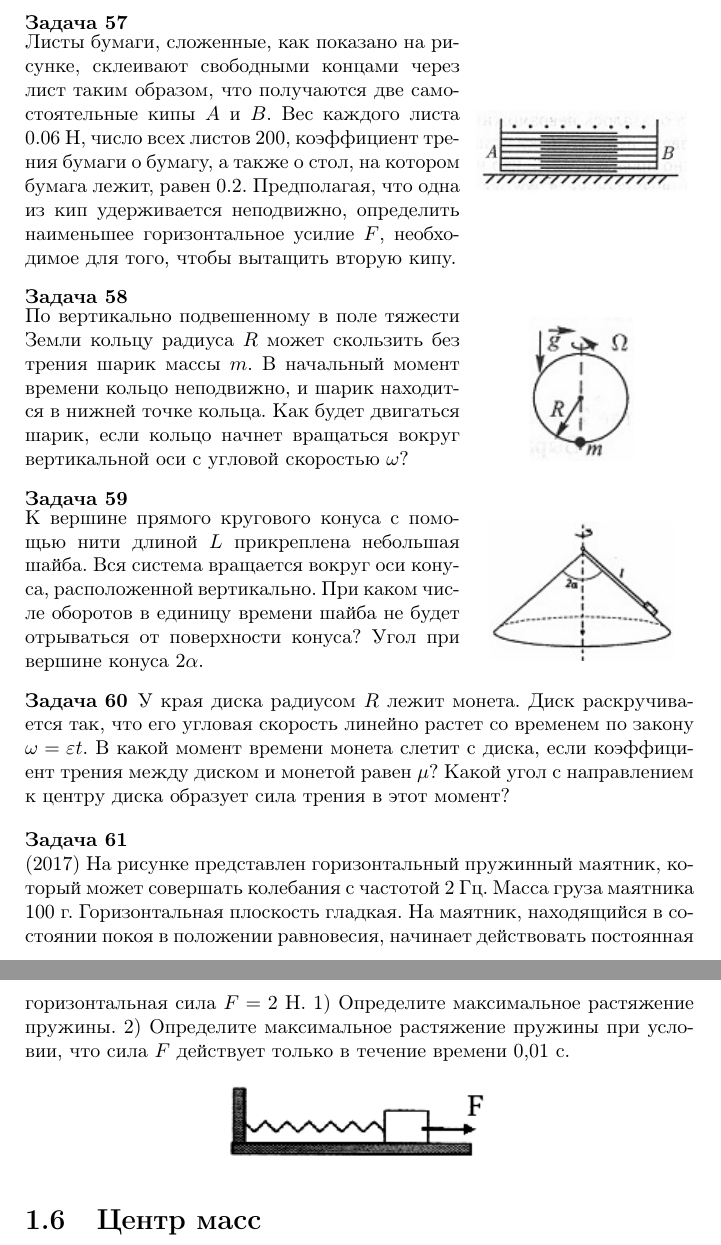
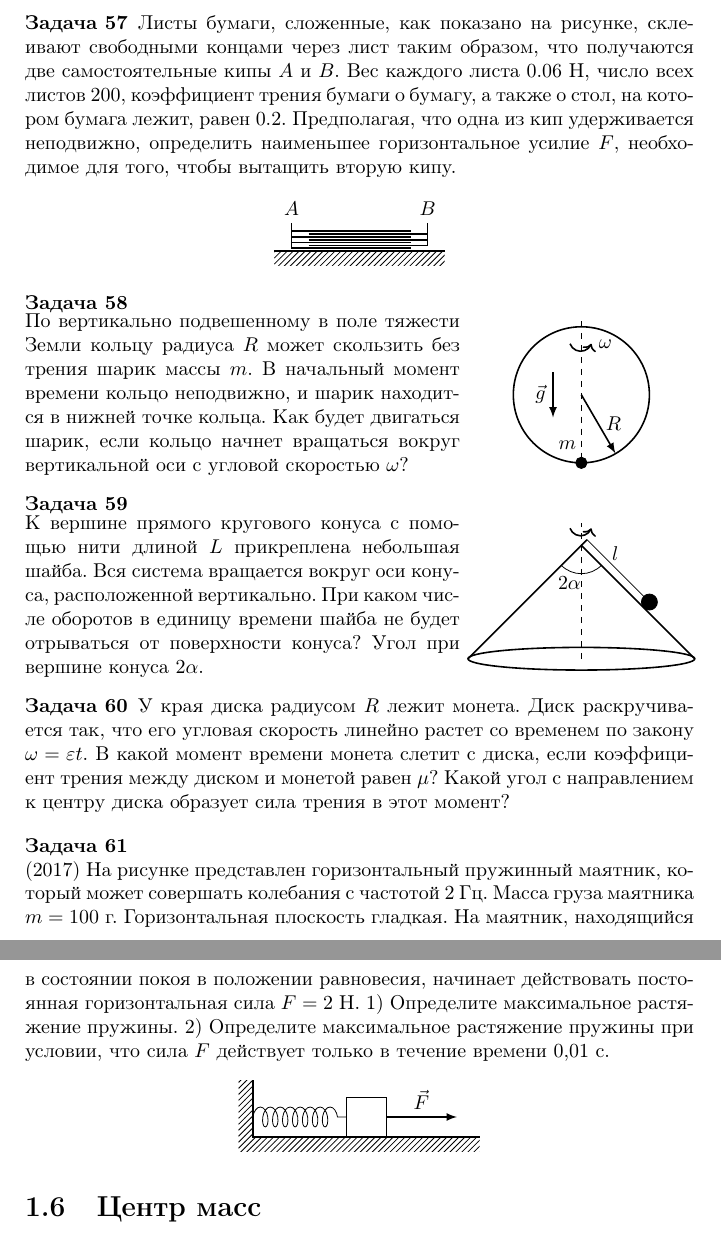
Before and after one commit to konstgav/phys-problems-latex, a LaTeX book (Result.tex, which reads Dynamics.tex, Pictures/0402DynamicsPaper.tex, Pictures/0405DynamicsRing.tex): two parts of pages 15 and 16 of 72, joined at a grey line, cut so that both start at the same text. Compiled offline with pdfLaTeX.

Commit message:
Add pictures Dynamics

```diff
--- a/Dynamics.tex
+++ b/Dynamics.tex
@@ -90,12 +89,8 @@ $F = \mu m_1 g \left(m_1/m_2 + 1 \right)$
 \begin{ex}
-\hspace{0pt} \\
-\begin{minipage}{.65\textwidth}
 Листы бумаги, сложенные, как показано на рисунке, склеивают свободными концами через лист таким образом, что получаются две самостоятельные кипы $A$ и $B$. Вес каждого листа 0.06 Н, число всех листов 200, коэффициент трения бумаги о бумагу, а также о стол, на котором бумага лежит, равен 0.2. Предполагая, что одна из кип удерживается неподвижно, определить наименьшее горизонтальное усилие $F$, необходимое для того, чтобы вытащить вторую кипу.
-\end{minipage}
-\begin{minipage}{.35\textwidth}
-\centering
-\includegraphics[width = 0.9 \textwidth]{0402DynamicsPaper.jpg}
-\end{minipage}
+\begin{center}
+\includestandalone{Pictures/0402DynamicsPaper}
+\end{center}
 \begin{ans}
 $F = 20100 \mu mg = 241,2$ Н
 \end{ans}
@@ -110,7 +105,7 @@ $F = 20100 \mu mg = 241,2$ Н
 \end{minipage}
 \begin{minipage}{.35\textwidth}
 \centering
-\includegraphics{0405DynamicsRing.jpg}
+\includestandalone{Pictures/0405DynamicsRing}
 \end{minipage}
 \begin{ans}
 $\cos \alpha = g/\omega^2 R$, при $g < \omega^2 R$, иначе $\alpha = 0$.
@@ -124,7 +119,7 @@ $\cos \alpha = g/\omega^2 R$, при $g < \omega^2 R$, иначе $\alpha = 0$.
 \end{minipage}
 \begin{minipage}{.35\textwidth}
 \centering
-\includegraphics{0406DynamicsCone.jpg}
+\includestandalone{Pictures/0406DynamicsCone}
 \end{minipage}
 \begin{ans}
 $\nu = \frac{1}{2\pi}\sqrt{\frac{g}{L \cos \alpha}}$
@@ -140,9 +135,9 @@ $\nu = \frac{1}{2\pi}\sqrt{\frac{g}{L \cos \alpha}}$
 
 \begin{ex}
 \hspace{0pt} \\
-(2017) На рисунке представлен горизонтальный пружинный маятник, который может совершать колебания с частотой 2 Гц. Масса груза маятника 100 г. Горизонтальная плоскость гладкая. На маятник, находящийся в состоянии покоя в положении равновесия, начинает действовать постоянная горизонтальная сила $F = 2$ Н. 1) Определите максимальное растяжение пружины. 2) Определите максимальное растяжение пружины при условии, что сила $F$ действует только в течение времени 0,01 с.
+(2017) На рисунке представлен горизонтальный пружинный маятник, который может совершать колебания с частотой 2 Гц. Масса груза маятника $m = 100$ г. Горизонтальная плоскость гладкая. На маятник, находящийся в состоянии покоя в положении равновесия, начинает действовать постоянная горизонтальная сила $F = 2$ Н. 1) Определите максимальное растяжение пружины. 2) Определите максимальное растяжение пружины при условии, что сила $F$ действует только в течение времени 0,01 с.
 \begin{center}
-\includegraphics[width = 0.4 \textwidth]{ForceSpring.png}
+\includestandalone{Pictures/ForceSpring}
 \end{center}
 \begin{ans}
 $x = \frac{2F}{4\pi^2 \nu^2 m} = 25,3$ см, $x = v\sqrt{\frac{m}{k}}=15,9$ мм
--- /dev/null
+++ b/Pictures/0402DynamicsPaper.tex
@@ -0,0 +1,21 @@
+\documentclass{standalone}
+\usepackage{tikz}
+\usetikzlibrary{patterns, angles}
+
+\begin{document}
+\begin{tikzpicture}
+	\draw [draw=none, pattern=north east lines] (0,-0.25) rectangle (3, 0);
+	\draw [thick] (0, 0) -- (3, 0);
+
+	\draw [thick] (0.3,0.05) -- (2.4, 0.05);
+	\draw [thick] (0.6,0.1) -- (2.7, 0.1);
+	\draw [thick] (0.3,0.15) -- (2.4, 0.15);
+	\draw [thick] (0.6,0.2) -- (2.7, 0.2);
+	\draw [thick] (0.3,0.25) -- (2.4, 0.25);
+	\draw [thick] (0.6,0.3) -- (2.7, 0.3);
+	\draw [thick] (0.3,0.35) -- (2.4, 0.35);
+	\draw [thick] (0.3,0.05) -- (0.3, 0.5) node [above] {$A$};
+	\draw [thick] (2.7,0.1) -- (2.7, 0.5) node [above] {$B$};
+
+\end{tikzpicture}
+\end{document}
--- /dev/null
+++ b/Pictures/0405DynamicsRing.tex
@@ -0,0 +1,15 @@
+\documentclass{standalone}
+\usepackage{tikz}
+\usetikzlibrary{patterns, angles}
+
+\begin{document}
+\begin{tikzpicture}
+	\draw [thick] (0,0) circle (1.2);
+	\draw [dashed] (0,1.3) -- (0,-1.3);
+	\draw [fill] (0,-1.2) circle (0.1) node [left=7pt, above=3pt] {$m$};
+	\draw [arrows={-latex}, thick] (0, 0) -- (0.6, -1.032) node [midway, right]  {$R$};
+	\draw [arrows={-latex}, thick] (-0.5, 0.4) -- (-0.5, -0.4) node [midway, left]  {$\vec{g}$};
+	\draw [thick, ->] (-0.2, 0.9) arc (200:340:0.2) node [above,right] {$\omega$};
+
+\end{tikzpicture}
+\end{document}
--- /dev/null
+++ b/Pictures/0406DynamicsCone.tex
@@ -0,0 +1,22 @@
+\documentclass{standalone}
+\usepackage{tikz}
+\usetikzlibrary{patterns, angles}
+
+\begin{document}
+\begin{tikzpicture}
+	\coordinate (A) at (-2, 0);
+	\coordinate (B) at (0, 2.0);
+	\coordinate (C) at (2, 0);
+
+	\draw [thick] (0,0) ellipse (2 and 0.2);
+	\draw [dashed] (0,0) -- (0,2.4);
+	\draw [thick] (A) -- (B) -- (C);
+	\draw [thick, ->] (-0.2, 2.3) arc (200:340:0.2);
+	\pic [draw, -, angle eccentricity=1.5] {angle = A--B--C};
+	\node [left=6pt, below=12pt] at (B) {$2\alpha$};
+	\draw [thick] (0,2) -- (0.1,2.1);
+	\draw (1.1,1.1) -- (0.1,2.1) node [midway, above] {$l$};
+	\draw [fill] (1.2,1.0) circle (0.141);
+
+\end{tikzpicture}
+\end{document}
--- /dev/null
+++ b/Pictures/ForceSpring.tex
@@ -0,0 +1,16 @@
+\documentclass[tikz]{standalone}
+\usepackage{tikz}
+\usetikzlibrary{patterns,snakes}
+
+\begin{document}
+\begin{tikzpicture}
+
+	\draw [draw=none, pattern=north east lines] (0,0) rectangle (4,-0.25);
+	\draw [draw=none, pattern=north east lines] (-0.25,1) rectangle (0,-0.25);
+	\draw [thick] (0,1) -- (0,0) -- (4,0);
+	\draw (1.65, 0) rectangle (2.35, 0.7);
+	\draw [snake=coil, segment amplitude=5pt, segment length=5pt] (0,0.35) -- (1.65, 0.35);
+	\draw [arrows={-latex}, thick] (2.35, 0.35) -- (3.6, 0.35) node [midway, above]  {$\vec{F}$};
+
+\end{tikzpicture}
+\end{document}
--- a/Result.tex
+++ b/Result.tex
@@ -15,7 +15,7 @@
 \usepackage{tikz}  % графика
 \usepackage{circuitikz} % рисунки электических цепей
 \usepackage{standalone}
-\usetikzlibrary{patterns, angles, quotes}
+\usetikzlibrary{patterns, angles, quotes, snakes}
 
 %-----------формулы-----------
 \usepackage{amsmath}
```
Also changed, not shown: Dynamics.tex (1 more changed lines).
